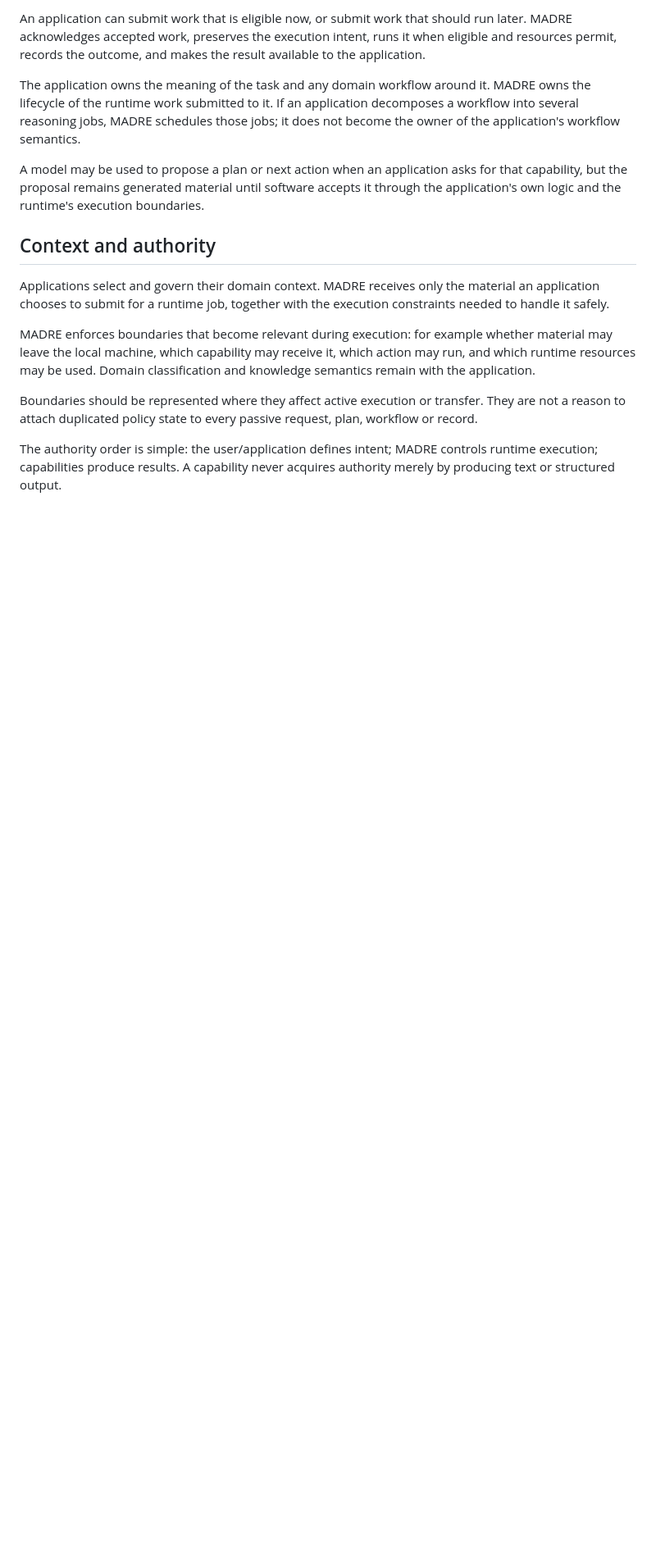
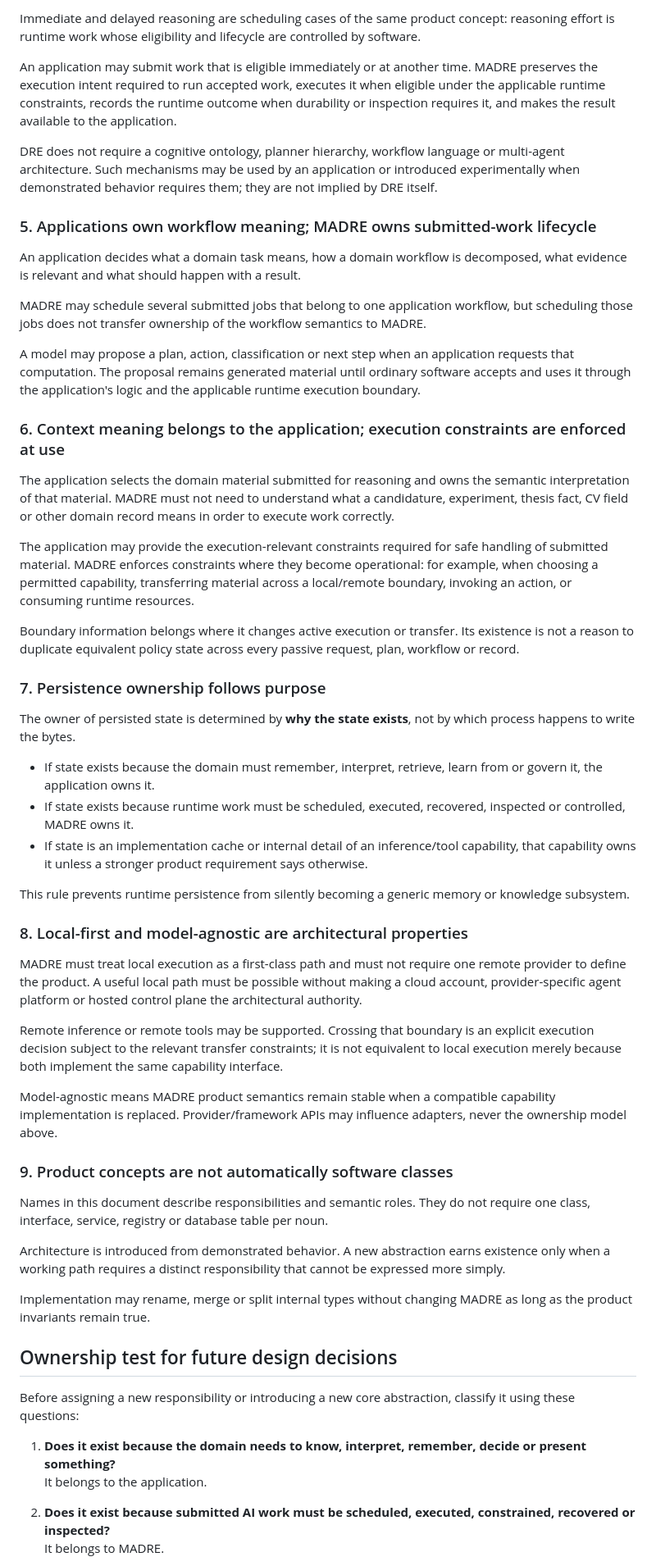
Before and after one commit to DidacLL/MADRE, a Markdown page: MADRE.md, the part around one of its changes. Shown at 82% size. Drawn GitHub-style; blank space fills up the shorter version.

```diff
--- a/MADRE.md
+++ b/MADRE.md
@@ -52,16 +65,59 @@ Immediate and delayed reasoning are two scheduling cases of the same runtime con
 
-An application can submit work that is eligible now, or submit work that should run later. MADRE acknowledges accepted work, preserves the execution intent, runs it when eligible and resources permit, records the outcome, and makes the result available to the application.
+Immediate and delayed reasoning are scheduling cases of the same product concept: reasoning effort is runtime work whose eligibility and lifecycle are controlled by software.
 
-The application owns the meaning of the task and any domain workflow around it. MADRE owns the lifecycle of the runtime work submitted to it. If an application decomposes a workflow into several reasoning jobs, MADRE schedules those jobs; it does not become the owner of the application's workflow semantics.
+An application may submit work that is eligible immediately or at another time. MADRE preserves the execution intent required to run accepted work, executes it when eligible under the applicable runtime constraints, records the runtime outcome when durability or inspection requires it, and makes the result available to the application.
 
-A model may be used to propose a plan or next action when an application asks for that capability, but the proposal remains generated material until software accepts it through the application's own logic and the runtime's execution boundaries.
+DRE does not require a cognitive ontology, planner hierarchy, workflow language or multi-agent architecture. Such mechanisms may be used by an application or introduced experimentally when demonstrated behavior requires them; they are not implied by DRE itself.
 
-## Context and authority
+### 5. Applications own workflow meaning; MADRE owns submitted-work lifecycle
 
-Applications select and govern their domain context. MADRE receives only the material an application chooses to submit for a runtime job, together with the execution constraints needed to handle it safely.
+An application decides what a domain task means, how a domain workflow is decomposed, what evidence is relevant and what should happen with a result.
 
-MADRE enforces boundaries that become relevant during execution: for example whether material may leave the local machine, which capability may receive it, which action may run, and which runtime resources may be used. Domain classification and knowledge semantics remain with the application.
+MADRE may schedule several submitted jobs that belong to one application workflow, but scheduling those jobs does not transfer ownership of the workflow semantics to MADRE.
 
-Boundaries should be represented where they affect active execution or transfer. They are not a reason to attach duplicated policy state to every passive request, plan, workflow or record.
+A model may propose a plan, action, classification or next step when an application requests that computation. The proposal remains generated material until ordinary software accepts and uses it through the application's logic and the applicable runtime execution boundary.
 
-The authority order is simple: the user/application defines intent; MADRE controls runtime execution; capabilities produce results. A capability never acquires authority merely by producing text or structured output.
+### 6. Context meaning belongs to the application; execution constraints are enforced at use
+
+The application selects the domain material submitted for reasoning and owns the semantic interpretation of that material. MADRE must not need to understand what a candidature, experiment, thesis fact, CV field or other domain record means in order to execute work correctly.
+
+The application may provide the execution-relevant constraints required for safe handling of submitted material. MADRE enforces constraints where they become operational: for example, when choosing a permitted capability, transferring material across a local/remote boundary, invoking an action, or consuming runtime resources.
+
+Boundary information belongs where it changes active execution or transfer. Its existence is not a reason to duplicate equivalent policy state across every passive request, plan, workflow or record.
+
+### 7. Persistence ownership follows purpose
+
+The owner of persisted state is determined by **why the state exists**, not by which process happens to write the bytes.
+
+- If state exists because the domain must remember, interpret, retrieve, learn from or govern it, the application owns it.
+- If state exists because runtime work must be scheduled, executed, recovered, inspected or controlled, MADRE owns it.
+- If state is an implementation cache or internal detail of an inference/tool capability, that capability owns it unless a stronger product requirement says otherwise.
+
+This rule prevents runtime persistence from silently becoming a generic memory or knowledge subsystem.
+
+### 8. Local-first and model-agnostic are architectural properties
+
+MADRE must treat local execution as a first-class path and must not require one remote provider to define the product. A useful local path must be possible without making a cloud account, provider-specific agent platform or hosted control plane the architectural authority.
+
+Remote inference or remote tools may be supported. Crossing that boundary is an explicit execution decision subject to the relevant transfer constraints; it is not equivalent to local execution merely because both implement the same capability interface.
+
+Model-agnostic means MADRE product semantics remain stable when a compatible capability implementation is replaced. Provider/framework APIs may influence adapters, never the ownership model above.
+
+### 9. Product concepts are not automatically software classes
+
+Names in this document describe responsibilities and semantic roles. They do not require one class, interface, service, registry or database table per noun.
+
+Architecture is introduced from demonstrated behavior. A new abstraction earns existence only when a working path requires a distinct responsibility that cannot be expressed more simply.
+
+Implementation may rename, merge or split internal types without changing MADRE as long as the product invariants remain true.
+
+## Ownership test for future design decisions
+
+Before assigning a new responsibility or introducing a new core abstraction, classify it using these questions:
+
+1. **Does it exist because the domain needs to know, interpret, remember, decide or present something?**
+   It belongs to the application.
+
+2. **Does it exist because submitted AI work must be scheduled, executed, constrained, recovered or inspected?**
+   It belongs to MADRE.
+
```
Also changed, not shown: other parts of MADRE.md (+88 -37 lines).
